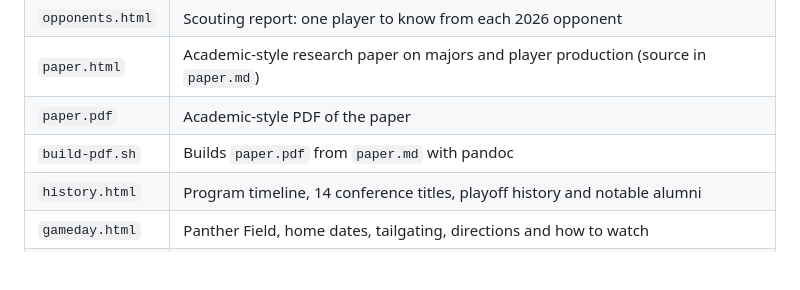
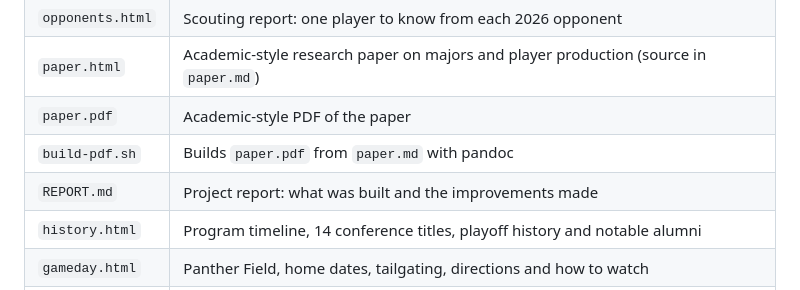
Before and after one commit to jdprovencher/panthers-football, a Markdown page: README.md, the part around the change. Rendered like a GitHub page; blank space fills up the shorter version.

Commit message:
Add REPORT.md project summary and improvements

```diff
--- a/README.md
+++ b/README.md
@@ -15,6 +15,7 @@ no build step, no dependencies.
 | `paper.html` | Academic-style research paper on majors and player production (source in `paper.md`) |
 | `paper.pdf` | Academic-style PDF of the paper |
 | `build-pdf.sh` | Builds `paper.pdf` from `paper.md` with pandoc |
+| `REPORT.md` | Project report: what was built and the improvements made |
 | `history.html` | Program timeline, 14 conference titles, playoff history and notable alumni |
 | `gameday.html` | Panther Field, home dates, tailgating, directions and how to watch |
 | `404.html` | Custom not-found page for GitHub Pages |
```
Also changed, not shown: REPORT.md (added, +243 -0 lines).
